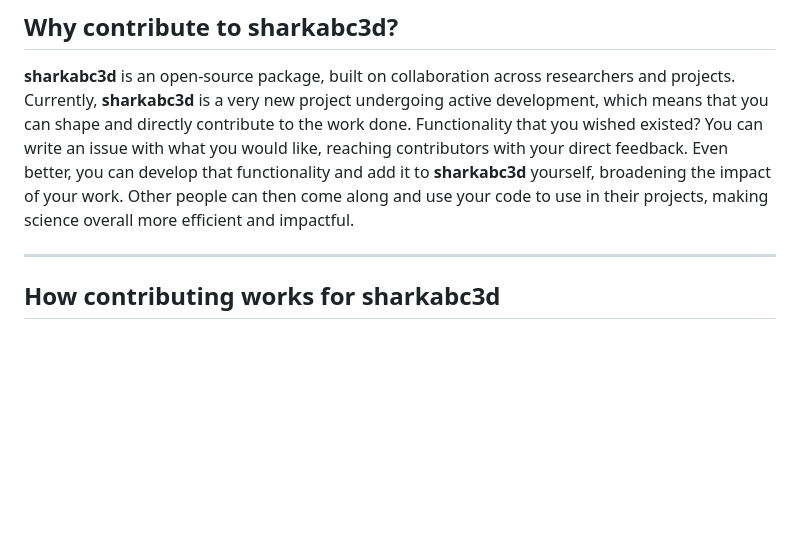
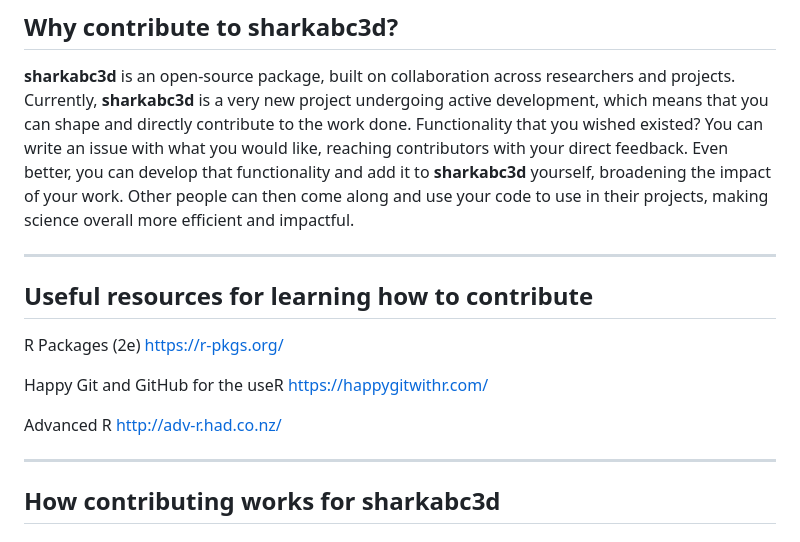
Before and after one commit to Marine-Biodiversity-Conservation-Lab/sharkabc3d, a Markdown page: CONTRIBUTING.md, the part around the change. Drawn GitHub-style; blank space fills up the shorter version.

Commit message:
update CONTRIBUTING.md with helpful resources

```diff
--- a/CONTRIBUTING.md
+++ b/CONTRIBUTING.md
@@ -24,6 +24,19 @@ a contribution needs to look like to be merged.
 ## Why contribute to **sharkabc3d**?
 
 **sharkabc3d** is an open-source package, built on collaboration across researchers and projects. Currently, **sharkabc3d** is a very new project undergoing active development, which means that you can shape and directly contribute to the work done. Functionality that you wished existed? You can write an issue with what you would like, reaching contributors with your direct feedback.  Even better, you can develop that functionality and add it to **sharkabc3d** yourself, broadening the impact of your work. Other people can then come along and use your code to use in their projects, making science overall more efficient and impactful.
+
+---
+
+## Useful resources for learning how to contribute
+
+R Packages (2e)
+https://r-pkgs.org/
+
+Happy Git and GitHub for the useR
+https://happygitwithr.com/
+
+Advanced R
+http://adv-r.had.co.nz/
 
 ---
 
```
